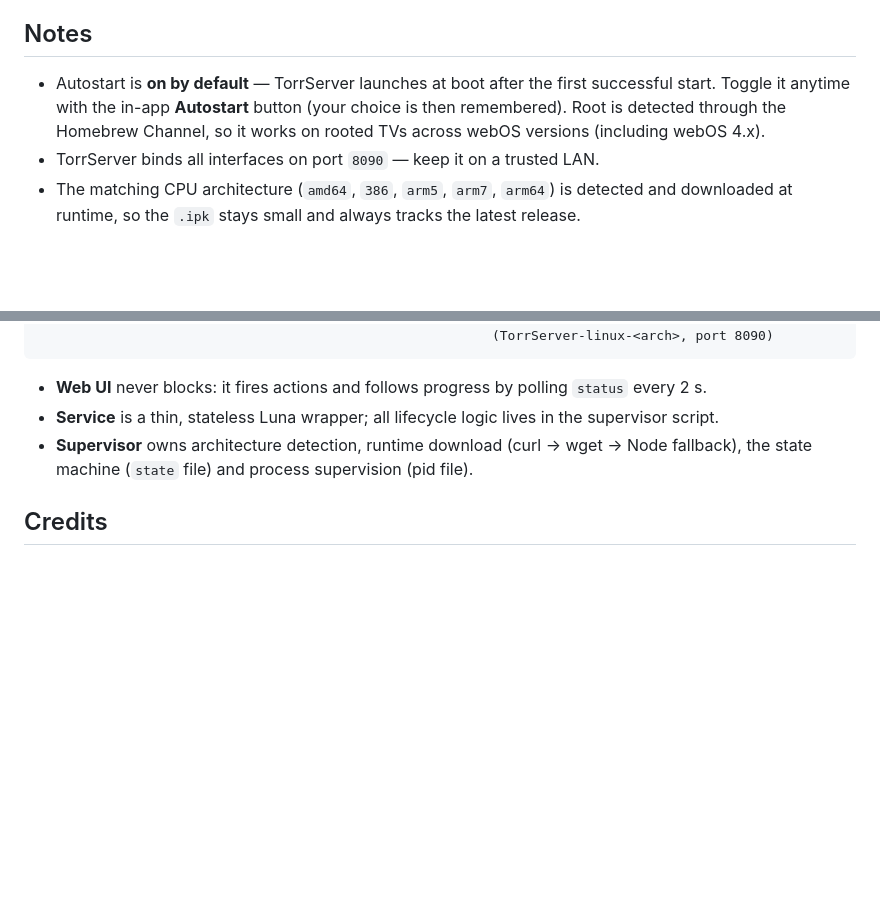
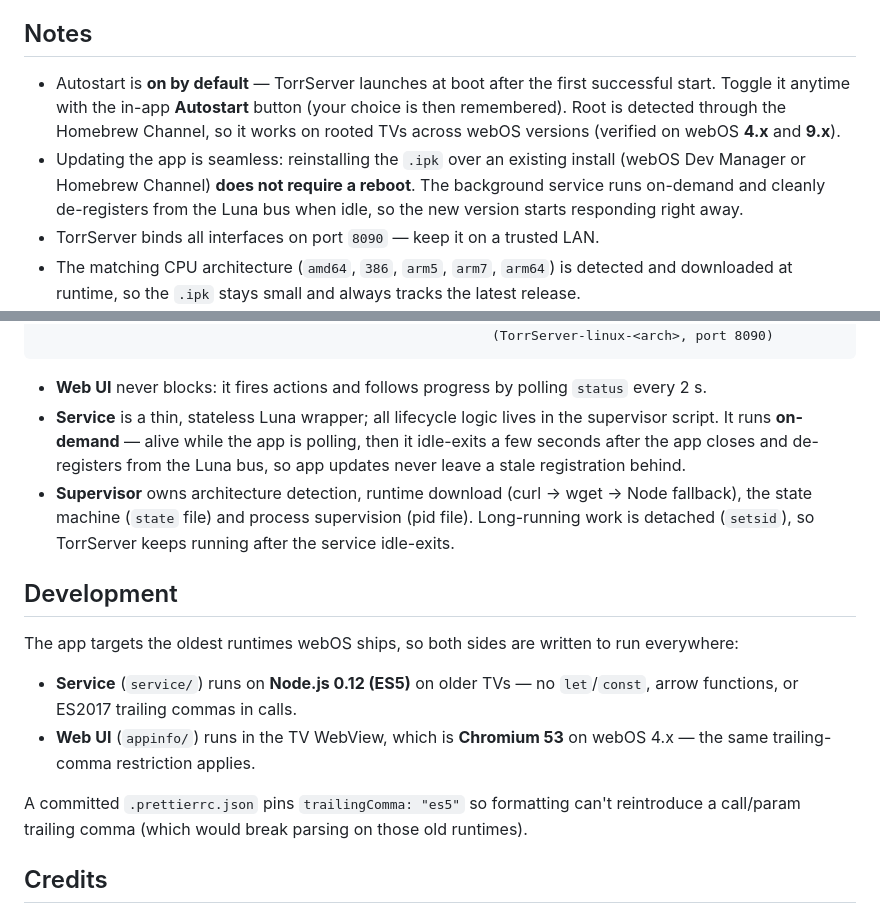
Before and after one commit to 6ebeng/torrserver-webos, a Markdown page: README.md, 2 parts joined by grey strips. GitHub-like rendering; blank space fills up the shorter version.

Commit message:
docs: note seamless updates (no reboot), on-demand service lifecycle, and runtime/compatibility constraints

````diff
--- a/README.md
+++ b/README.md
@@ -32,7 +32,8 @@ The **Lampa** shortcut appears only when the Lampa app (`com.lampa.tv`) is insta
 
 ## Notes
 
-- Autostart is **on by default** — TorrServer launches at boot after the first successful start. Toggle it anytime with the in-app **Autostart** button (your choice is then remembered). Root is detected through the Homebrew Channel, so it works on rooted TVs across webOS versions (including webOS 4.x).
+- Autostart is **on by default** — TorrServer launches at boot after the first successful start. Toggle it anytime with the in-app **Autostart** button (your choice is then remembered). Root is detected through the Homebrew Channel, so it works on rooted TVs across webOS versions (verified on webOS **4.x** and **9.x**).
+- Updating the app is seamless: reinstalling the `.ipk` over an existing install (webOS Dev Manager or Homebrew Channel) **does not require a reboot**. The background service runs on-demand and cleanly de-registers from the Luna bus when idle, so the new version starts responding right away.
 - TorrServer binds all interfaces on port `8090` — keep it on a trusted LAN.
 - The matching CPU architecture (`amd64`, `386`, `arm5`, `arm7`, `arm64`) is detected and downloaded at runtime, so the `.ipk` stays small and always tracks the latest release.
 - Data is stored in the first writable + exec-capable path among `/media/developer/torrserver`, `/home/root/torrserver`, `/media/internal/.torrserver`, `/tmp/torrserver`. Download scratch files are removed after each install to save space.
@@ -61,8 +62,17 @@ scripts/   build / deploy (PowerShell)
 ```
 
 - **Web UI** never blocks: it fires actions and follows progress by polling `status` every 2 s.
-- **Service** is a thin, stateless Luna wrapper; all lifecycle logic lives in the supervisor script.
-- **Supervisor** owns architecture detection, runtime download (curl → wget → Node fallback), the state machine (`state` file) and process supervision (pid file).
+- **Service** is a thin, stateless Luna wrapper; all lifecycle logic lives in the supervisor script. It runs **on-demand** — alive while the app is polling, then it idle-exits a few seconds after the app closes and de-registers from the Luna bus, so app updates never leave a stale registration behind.
+- **Supervisor** owns architecture detection, runtime download (curl → wget → Node fallback), the state machine (`state` file) and process supervision (pid file). Long-running work is detached (`setsid`), so TorrServer keeps running after the service idle-exits.
+
+## Development
+
+The app targets the oldest runtimes webOS ships, so both sides are written to run everywhere:
+
+- **Service** (`service/`) runs on **Node.js 0.12 (ES5)** on older TVs — no `let`/`const`, arrow functions, or ES2017 trailing commas in calls.
+- **Web UI** (`appinfo/`) runs in the TV WebView, which is **Chromium 53** on webOS 4.x — the same trailing-comma restriction applies.
+
+A committed `.prettierrc.json` pins `trailingComma: "es5"` so formatting can't reintroduce a call/param trailing comma (which would break parsing on those old runtimes).
 
 ## Credits
 
````
